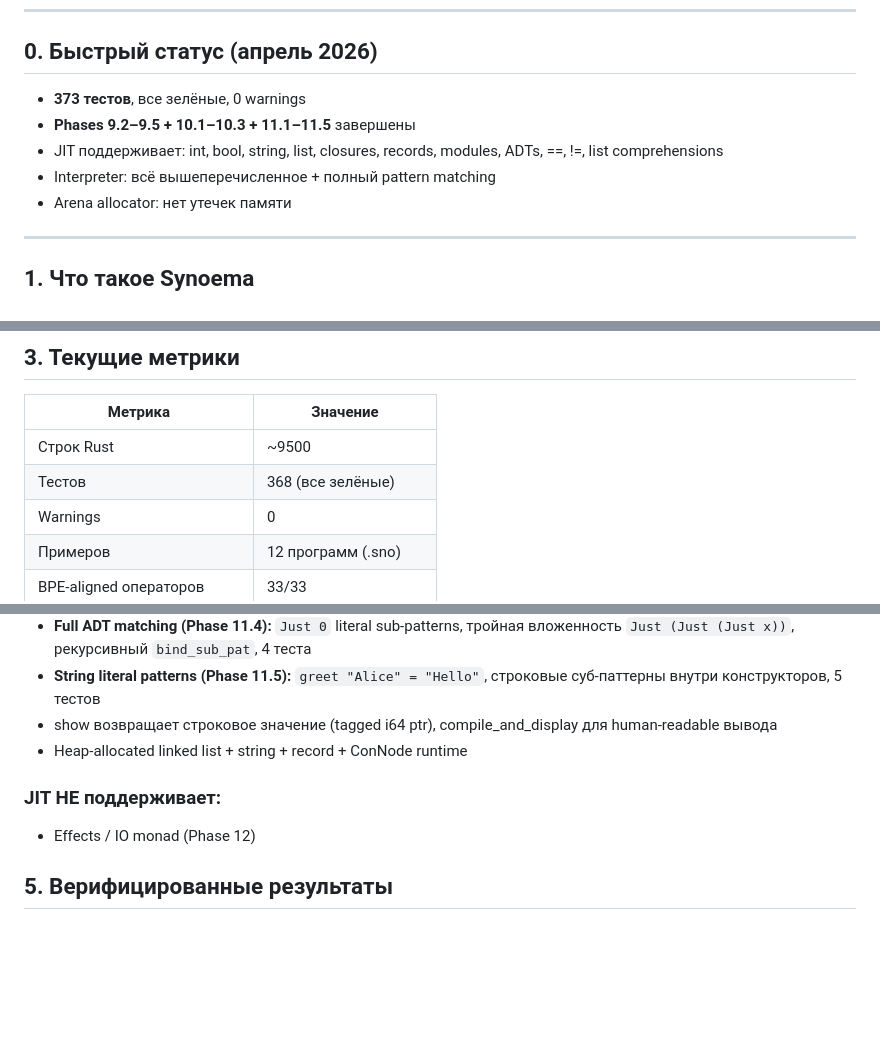
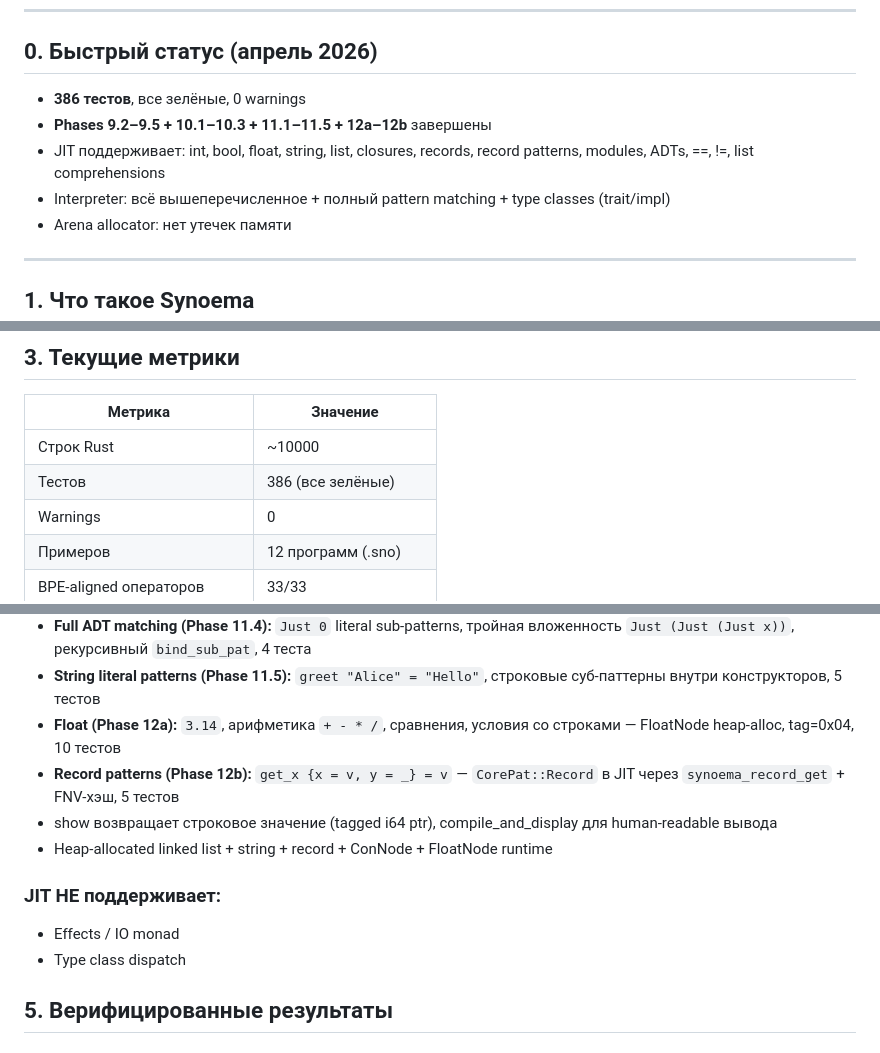
Before and after one commit to Delimitter/synoema, a Markdown page: context/PROJECT_STATE.md, 3 parts joined by grey strips. Drawn GitHub-style; blank space fills up the shorter version.

Commit message:
docs: update PROJECT_STATE + DEVELOPMENT_GUIDE — 386 tests, Phases 12a/12b
Co-Authored-By: Claude Sonnet 4.6 <noreply@anthropic.com>

```diff
--- a/context/PROJECT_STATE.md
+++ b/context/PROJECT_STATE.md
@@ -7,10 +7,10 @@
 
 ## 0. Быстрый статус (апрель 2026)
 
-- **373 тестов**, все зелёные, 0 warnings
-- **Phases 9.2–9.5 + 10.1–10.3 + 11.1–11.5** завершены
-- JIT поддерживает: int, bool, string, list, closures, records, modules, ADTs, ==, !=, list comprehensions
-- Interpreter: всё вышеперечисленное + полный pattern matching
+- **386 тестов**, все зелёные, 0 warnings
+- **Phases 9.2–9.5 + 10.1–10.3 + 11.1–11.5 + 12a–12b** завершены
+- JIT поддерживает: int, bool, float, string, list, closures, records, record patterns, modules, ADTs, ==, !=, list comprehensions
+- Interpreter: всё вышеперечисленное + полный pattern matching + type classes (trait/impl)
 - Arena allocator: нет утечек памяти
 
 ---
@@ -71,8 +71,8 @@ synoema-repo/
 
 | Метрика | Значение |
 |---------|----------|
-| Строк Rust | ~9500 |
-| Тестов | 368 (все зелёные) |
+| Строк Rust | ~10000 |
+| Тестов | 386 (все зелёные) |
 | Warnings | 0 |
 | Примеров | 12 программ (.sno) |
 | BPE-aligned операторов | 33/33 |
@@ -114,11 +114,14 @@ synoema-repo/
 - **Nested ADT patterns (Phase 11.3):** `Just (MkPair x y)` — вложенные конструкторы в JIT, 2 теста
 - **Full ADT matching (Phase 11.4):** `Just 0` literal sub-patterns, тройная вложенность `Just (Just (Just x))`, рекурсивный `bind_sub_pat`, 4 теста
 - **String literal patterns (Phase 11.5):** `greet "Alice" = "Hello"`, строковые суб-паттерны внутри конструкторов, 5 тестов
+- **Float (Phase 12a):** `3.14`, арифметика `+ - * /`, сравнения, условия со строками — FloatNode heap-alloc, tag=0x04, 10 тестов
+- **Record patterns (Phase 12b):** `get_x {x = v, y = _} = v` — `CorePat::Record` в JIT через `synoema_record_get` + FNV-хэш, 5 тестов
 - show возвращает строковое значение (tagged i64 ptr), compile_and_display для human-readable вывода
-- Heap-allocated linked list + string + record + ConNode runtime
+- Heap-allocated linked list + string + record + ConNode + FloatNode runtime
 
 ### JIT НЕ поддерживает:
-- Effects / IO monad (Phase 12)
+- Effects / IO monad
+- Type class dispatch
 
 ## 5. Верифицированные результаты
 
```
Also changed, not shown: other parts of context/PROJECT_STATE.md (+1 -1 lines), context/DEVELOPMENT_GUIDE.md (+1 -1 lines).
